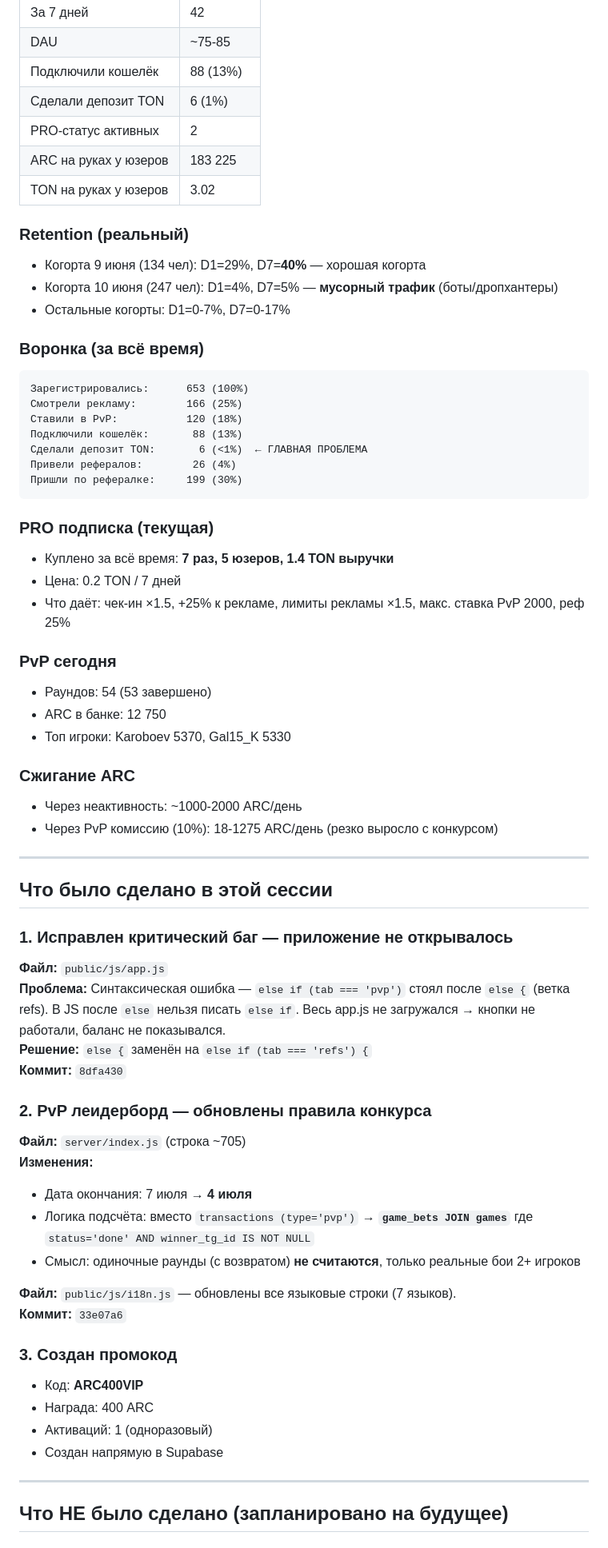
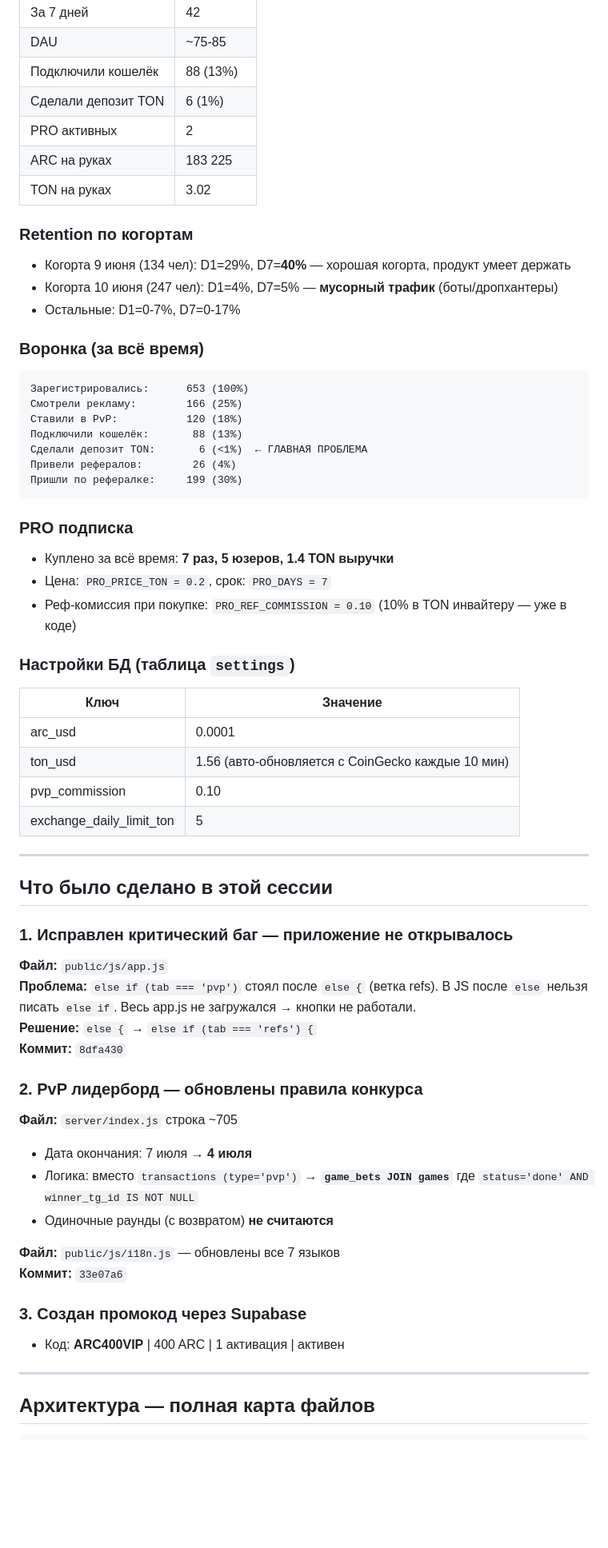
Before and after one commit to kharatovkarif/arcade, a Markdown page: handoff.md, the part around one of its changes. Shown at 80% size. Rendered like a GitHub page; blank space fills up the shorter version.

````diff
--- a/handoff.md
+++ b/handoff.md
@@ -24,14 +25,14 @@
 | DAU | ~75-85 |
 | Подключили кошелёк | 88 (13%) |
 | Сделали депозит TON | 6 (1%) |
-| PRO-статус активных | 2 |
-| ARC на руках у юзеров | 183 225 |
-| TON на руках у юзеров | 3.02 |
+| PRO активных | 2 |
+| ARC на руках | 183 225 |
+| TON на руках | 3.02 |
 
-### Retention (реальный)
-- Когорта 9 июня (134 чел): D1=29%, D7=**40%** — хорошая когорта
+### Retention по когортам
+- Когорта 9 июня (134 чел): D1=29%, D7=**40%** — хорошая когорта, продукт умеет держать
 - Когорта 10 июня (247 чел): D1=4%, D7=5% — **мусорный трафик** (боты/дропхантеры)
-- Остальные когорты: D1=0-7%, D7=0-17%
+- Остальные: D1=0-7%, D7=0-17%
 
 ### Воронка (за всё время)
 ```
@@ -44,19 +45,18 @@
 Пришли по рефералке:     199 (30%)
 ```
 
-### PRO подписка (текущая)
+### PRO подписка
 - Куплено за всё время: **7 раз, 5 юзеров, 1.4 TON выручки**
-- Цена: 0.2 TON / 7 дней
-- Что даёт: чек-ин ×1.5, +25% к рекламе, лимиты рекламы ×1.5, макс. ставка PvP 2000, реф 25%
+- Цена: `PRO_PRICE_TON = 0.2`, срок: `PRO_DAYS = 7`
+- Реф-комиссия при покупке: `PRO_REF_COMMISSION = 0.10` (10% в TON инвайтеру — уже в коде)
 
-### PvP сегодня
-- Раундов: 54 (53 завершено)
-- ARC в банке: 12 750
-- Топ игроки: Karoboev 5370, Gal15_K 5330
-
-### Сжигание ARC
-- Через неактивность: ~1000-2000 ARC/день
-- Через PvP комиссию (10%): 18-1275 ARC/день (резко выросло с конкурсом)
+### Настройки БД (таблица `settings`)
+| Ключ | Значение |
+|---|---|
+| arc_usd | 0.0001 |
+| ton_usd | 1.56 (авто-обновляется с CoinGecko каждые 10 мин) |
+| pvp_commission | 0.10 |
+| exchange_daily_limit_ton | 5 |
 
 ---
 
@@ -64,27 +64,23 @@
 
 ### 1. Исправлен критический баг — приложение не открывалось
 **Файл:** `public/js/app.js`
-**Проблема:** Синтаксическая ошибка — `else if (tab === 'pvp')` стоял после `else {` (ветка refs). В JS после `else` нельзя писать `else if`. Весь app.js не загружался → кнопки не работали, баланс не показывался.
-**Решение:** `else {` заменён на `else if (tab === 'refs') {`
+**Проблема:** `else if (tab === 'pvp')` стоял после `else {` (ветка refs). В JS после `else` нельзя писать `else if`. Весь app.js не загружался → кнопки не работали.
+**Решение:** `else {` → `else if (tab === 'refs') {`
 **Коммит:** `8dfa430`
 
-### 2. PvP леидерборд — обновлены правила конкурса
-**Файл:** `server/index.js` (строка ~705)
-**Изменения:**
+### 2. PvP лидерборд — обновлены правила конкурса
+**Файл:** `server/index.js` строка ~705
 - Дата окончания: 7 июля → **4 июля**
-- Логика подсчёта: вместо `transactions (type='pvp')` → **`game_bets JOIN games`** где `status='done' AND winner_tg_id IS NOT NULL`
-- Смысл: одиночные раунды (с возвратом) **не считаются**, только реальные бои 2+ игроков
+- Логика: вместо `transactions (type='pvp')` → **`game_bets JOIN games`** где `status='done' AND winner_tg_id IS NOT NULL`
+- Одиночные раунды (с возвратом) **не считаются**
 
-**Файл:** `public/js/i18n.js` — обновлены все языковые строки (7 языков).
+**Файл:** `public/js/i18n.js` — обновлены все 7 языков
 **Коммит:** `33e07a6`
 
-### 3. Создан промокод
-- Код: **ARC400VIP**
-- Награда: 400 ARC
-- Активаций: 1 (одноразовый)
-- Создан напрямую в Supabase
+### 3. Создан промокод через Supabase
+- Код: **ARC400VIP** | 400 ARC | 1 активация | активен
 
 ---
 
-## Что НЕ было сделано (запланировано на будущее)
+## Архитектура — полная карта файлов
 
````
Also changed, not shown: other parts of handoff.md (+157 -101 lines).
